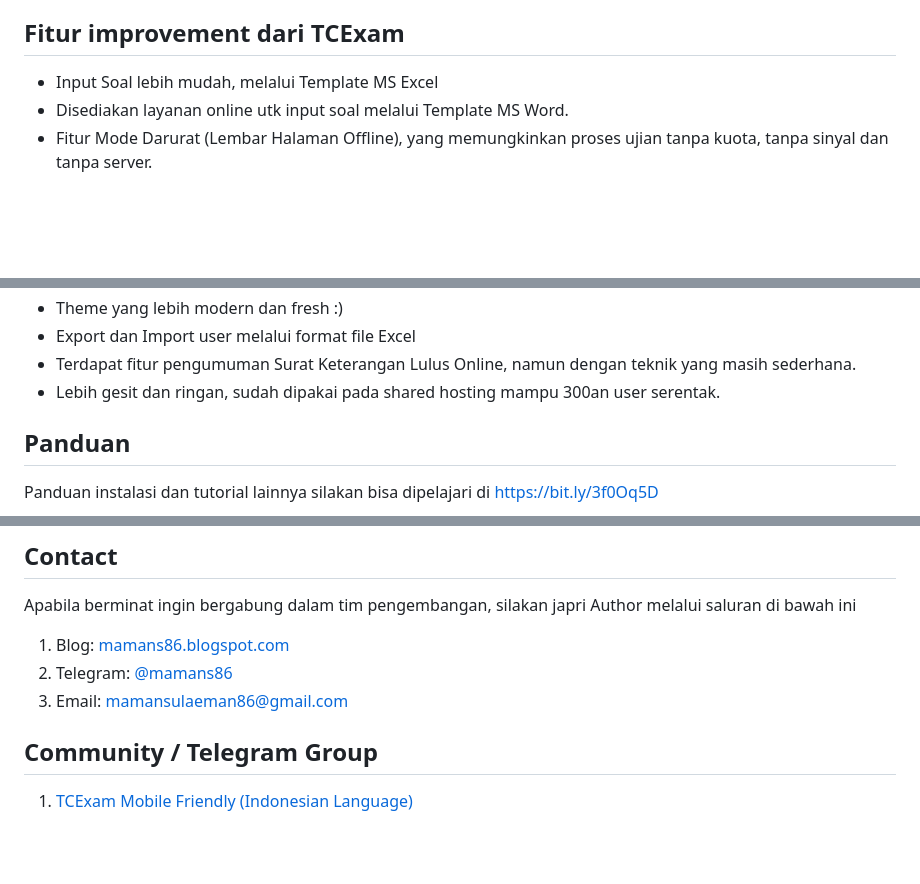
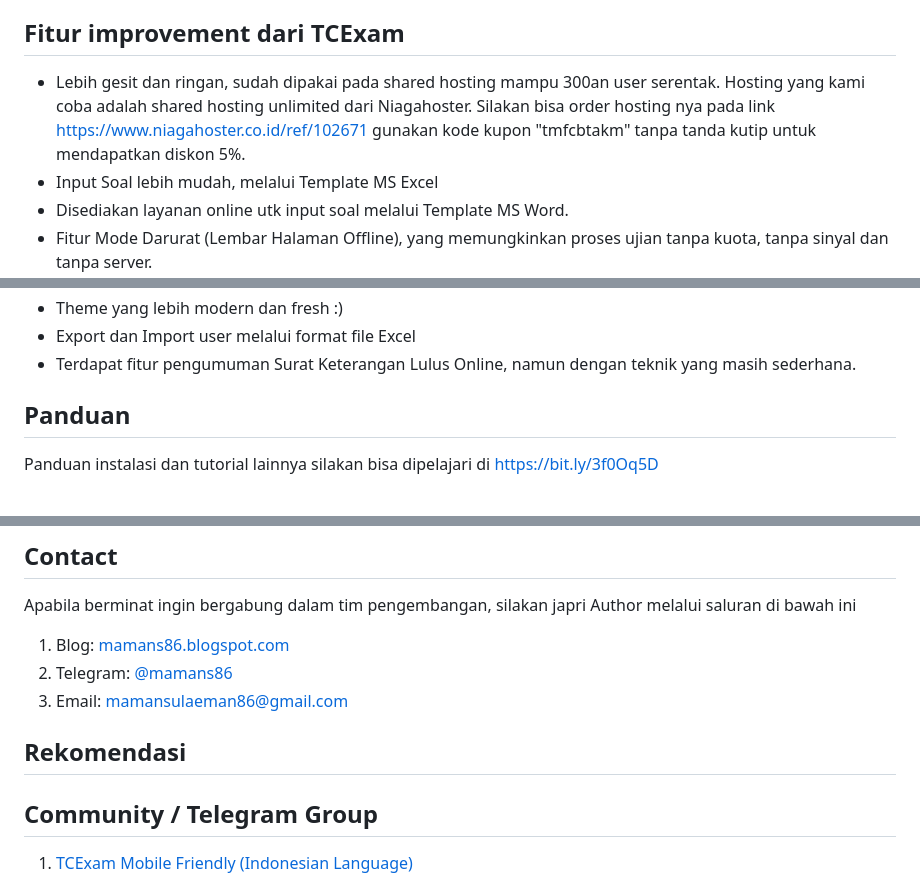
Before and after one commit to xamzone/tmfajax, a Markdown page: README.md, 3 parts joined by grey strips. Rendered like a GitHub page; blank space fills up the shorter version.

```diff
--- a/README.md
+++ b/README.md
@@ -23,6 +23,7 @@ Daftar Ujian
 - Uraian panjang dengan kemampuan tambahan upload jawaban dari gambar / foto
 
 ## Fitur improvement dari TCExam
+- Lebih gesit dan ringan, sudah dipakai pada shared hosting mampu 300an user serentak. Hosting yang kami coba adalah shared hosting unlimited dari Niagahoster. Silakan bisa order hosting nya pada link https://www.niagahoster.co.id/ref/102671 gunakan kode kupon "tmfcbtakm" tanpa tanda kutip untuk mendapatkan diskon 5%.
 - Input Soal lebih mudah, melalui Template MS Excel
 - Disediakan layanan online utk input soal melalui Template MS Word.
 - Fitur Mode Darurat (Lembar Halaman Offline), yang memungkinkan proses ujian tanpa kuota, tanpa sinyal dan tanpa server.
@@ -38,7 +39,6 @@ Daftar Ujian
 - Theme yang lebih modern dan fresh :)
 - Export dan Import user melalui format file Excel
 - Terdapat fitur pengumuman Surat Keterangan Lulus Online, namun dengan teknik yang masih sederhana.
-- Lebih gesit dan ringan, sudah dipakai pada shared hosting mampu 300an user serentak.
 
 ## Panduan
 Panduan instalasi dan tutorial lainnya silakan bisa dipelajari di https://bit.ly/3f0Oq5D
@@ -53,6 +53,8 @@ Apabila berminat ingin bergabung dalam tim pengembangan, silakan japri Author me
 1. Blog: [mamans86.blogspot.com](https://mamans86.blogspot.com)
 2. Telegram: [@mamans86](https://t.me/mamans86)
 3. Email: mamansulaeman86@gmail.com
+
+## Rekomendasi
 
 ## Community / Telegram Group
 1. [TCExam Mobile Friendly (Indonesian Language)](https://t.me/tmfcbtakm)
```
